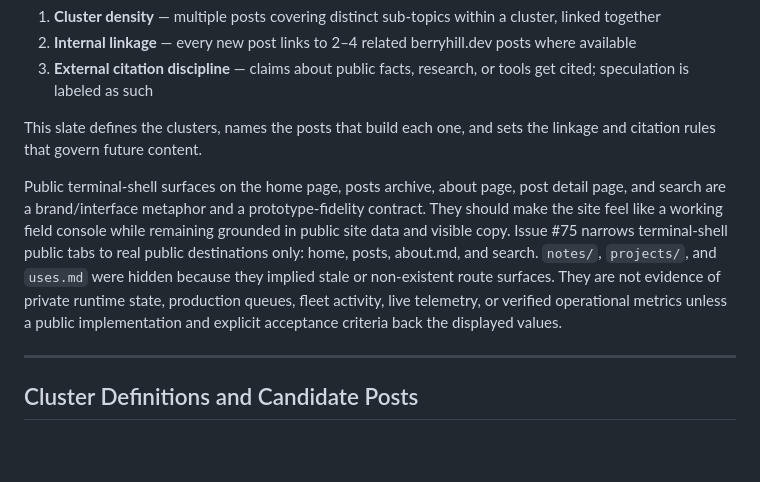
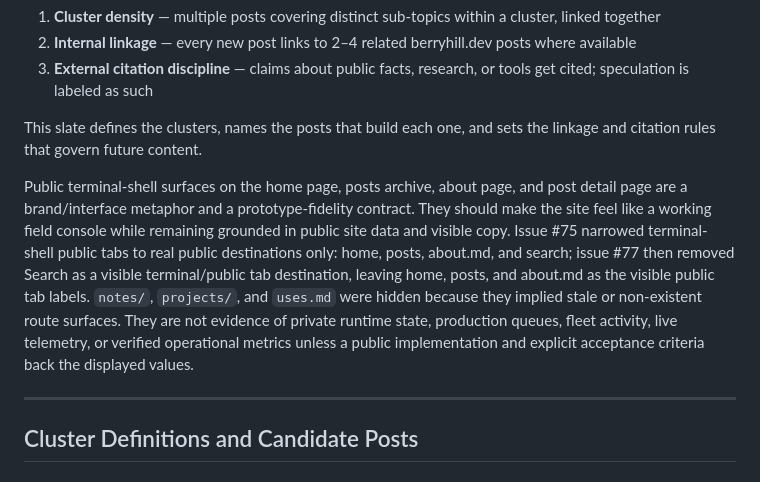
Before and after one commit to berryhill/bd-site, a Markdown page: docs/ai-discovery-content-slate.md, the part around the change. Drawn GitHub-style; blank space fills up the shorter version.

Commit message:
Document terminal nav surface contract

```diff
--- a/docs/ai-discovery-content-slate.md
+++ b/docs/ai-discovery-content-slate.md
@@ -16,7 +16,7 @@ Topical authority builds through three mechanisms:
 
 This slate defines the clusters, names the posts that build each one, and sets the linkage and citation rules that govern future content.
 
-Public terminal-shell surfaces on the home page, posts archive, about page, post detail page, and search are a brand/interface metaphor and a prototype-fidelity contract. They should make the site feel like a working field console while remaining grounded in public site data and visible copy. Issue #75 narrows terminal-shell public tabs to real public destinations only: home, posts, about.md, and search. `notes/`, `projects/`, and `uses.md` were hidden because they implied stale or non-existent route surfaces. They are not evidence of private runtime state, production queues, fleet activity, live telemetry, or verified operational metrics unless a public implementation and explicit acceptance criteria back the displayed values.
+Public terminal-shell surfaces on the home page, posts archive, about page, and post detail page are a brand/interface metaphor and a prototype-fidelity contract. They should make the site feel like a working field console while remaining grounded in public site data and visible copy. Issue #75 narrowed terminal-shell public tabs to real public destinations only: home, posts, about.md, and search; issue #77 then removed Search as a visible terminal/public tab destination, leaving home, posts, and about.md as the visible public tab labels. `notes/`, `projects/`, and `uses.md` were hidden because they implied stale or non-existent route surfaces. They are not evidence of private runtime state, production queues, fleet activity, live telemetry, or verified operational metrics unless a public implementation and explicit acceptance criteria back the displayed values.
 
 ---
 
```
